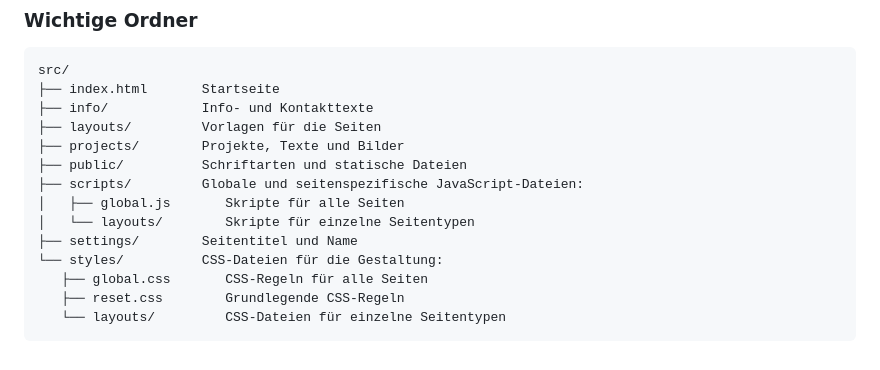
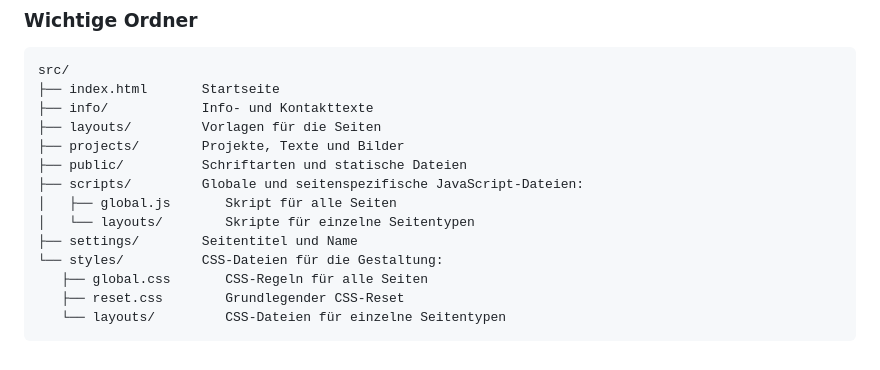
Before and after one commit to cgvdv-bk/blankfolio, a Markdown page: README.md, the part around the change. Drawn GitHub-style.

Commit message:
Textkorrekturen.

````diff
--- a/README.md
+++ b/README.md
@@ -94,11 +94,11 @@ src/
 ├── projects/        Projekte, Texte und Bilder
 ├── public/          Schriftarten und statische Dateien
 ├── scripts/         Globale und seitenspezifische JavaScript-Dateien:
-│   ├── global.js       Skripte für alle Seiten
+│   ├── global.js       Skript für alle Seiten
 │   └── layouts/        Skripte für einzelne Seitentypen
 ├── settings/        Seitentitel und Name
 └── styles/          CSS-Dateien für die Gestaltung:
    ├── global.css       CSS-Regeln für alle Seiten
-   ├── reset.css        Grundlegende CSS-Regeln
+   ├── reset.css        Grundlegender CSS-Reset
    └── layouts/         CSS-Dateien für einzelne Seitentypen
 ```
````
